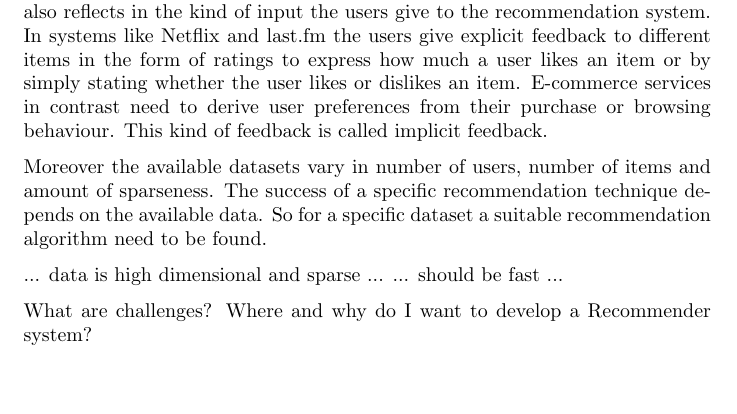
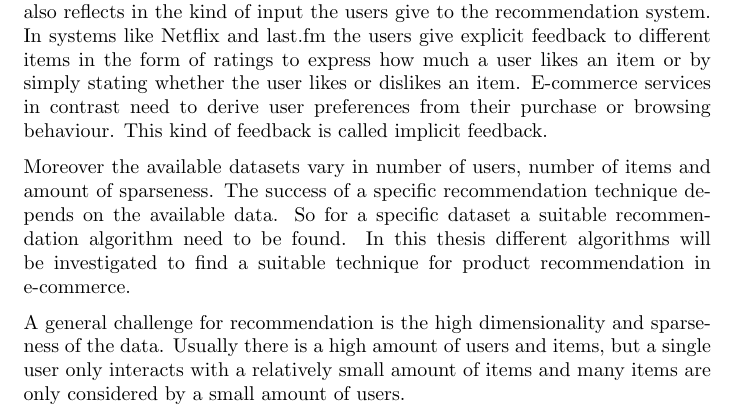
Before and after one commit to stedeck/MasterThesis, a LaTeX thesis (report/thesis_report.tex): part of page 2 of 12, cut so that both start at the same text. Compiled offline with pdfLaTeX.

Commit message:
Continued introduction

```diff
--- a/report/thesis_report.tex
+++ b/report/thesis_report.tex
@@ -28,25 +28,23 @@ In systems like Netflix and last.fm the users give explicit feedback to differen
 E-commerce services in contrast need to derive user preferences from their purchase or browsing behaviour.
 This kind of feedback is called implicit feedback.
 
-
 Moreover the available datasets vary in number of users, number of items and amount of sparseness.
 The success of a specific recommendation technique depends on the available data.
-So for a specific dataset a suitable recommendation algorithm need to be found.
-%TODO find reference to prove that different datasets need different techniques
+So for a specific dataset a suitable recommendation algorithm need to be found. %TODO find reference to prove that different datasets need different techniques
+In this thesis different algorithms will be investigated to find a suitable technique for product recommendation in e-commerce.
 %TODO find a dataset with more items than users (I think in handbook was news dataset was mentioned)
 %TODO add reference to further chapter where I will explain in more detail which techniques work well for which datasets
 
+A general challenge for recommendation is the high dimensionality and sparseness of the data.
+Usually there is a high amount of users and items, but a single user only interacts with a relatively small amount of items and many items are only considered by a small amount of users.
+% TODO how is this relevant for my thesis? fast recommendation are more difficult
 
-... data is high dimensional and sparse ...
-... should be fast ...
+
 
 %todo eventually add more details about implicit feedback
 %todo could add that there are interactive systems or configarionable ones
 %todo also could add different requirements from the handbook
 
-
-What are challenges?
-Where and why do I want to develop a Recommender system?
 
 \section{Problem statement}
 %TODO write problem statment section
```
